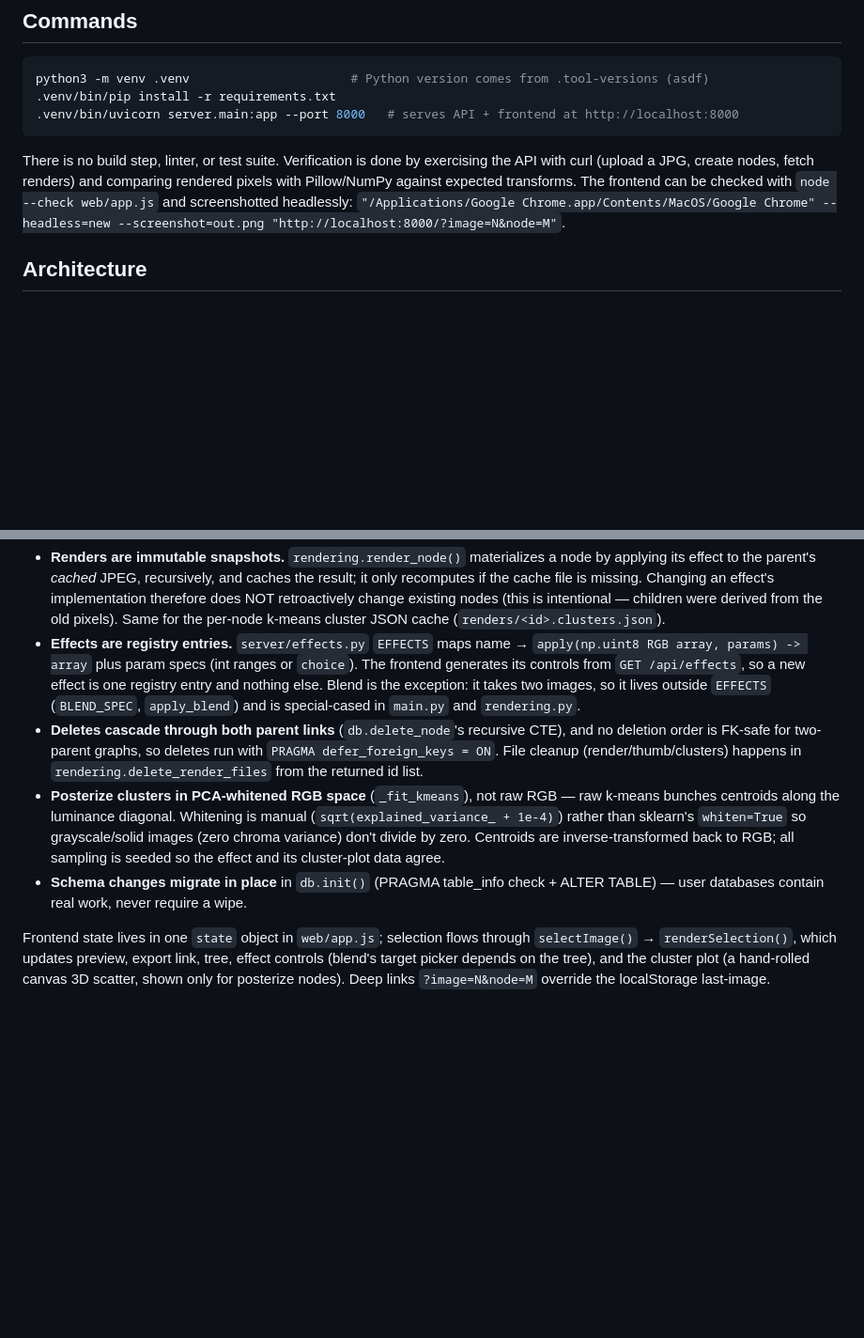
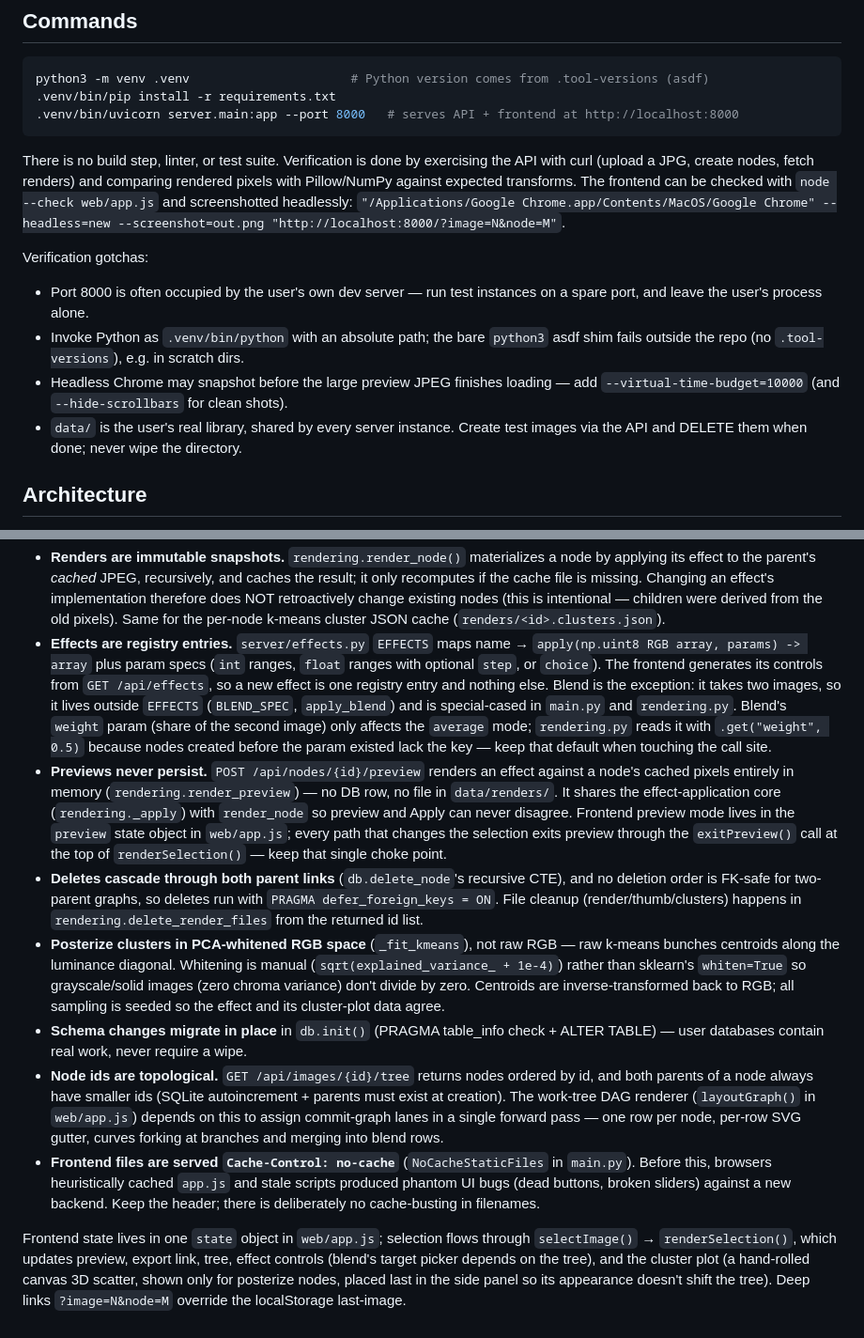
Before and after one commit to ubiquitousidea/picky, a Markdown page: CLAUDE.md, 2 parts joined by grey strips. Shown at 94% size. Rendered like a GitHub page; blank space fills up the shorter version.

Commit message:
Update CLAUDE.md with preview, DAG, and caching invariants
Document the in-memory preview endpoint and its exitPreview choke
point, float param specs and blend weight's old-node default, the
topological node-id invariant the DAG lane layout depends on, the
no-cache static serving rationale, and verification gotchas (spare
port, venv python paths, headless Chrome timing, shared data dir).

Co-Authored-By: Claude Fable 5 <noreply@anthropic.com>
Claude-Session: https://claude.ai/code/session_01SgpUrt1htofyoVVtjbfzCT

```diff
--- a/CLAUDE.md
+++ b/CLAUDE.md
@@ -15,6 +15,17 @@ the API with curl (upload a JPG, create nodes, fetch renders) and comparing
 rendered pixels with Pillow/NumPy against expected transforms. The frontend can
 be checked with `node --check web/app.js` and screenshotted headlessly:
 `"/Applications/Google Chrome.app/Contents/MacOS/Google Chrome" --headless=new --screenshot=out.png "http://localhost:8000/?image=N&node=M"`.
+
+Verification gotchas:
+
+- Port 8000 is often occupied by the user's own dev server — run test instances
+  on a spare port, and leave the user's process alone.
+- Invoke Python as `.venv/bin/python` with an absolute path; the bare `python3`
+  asdf shim fails outside the repo (no `.tool-versions`), e.g. in scratch dirs.
+- Headless Chrome may snapshot before the large preview JPEG finishes loading —
+  add `--virtual-time-budget=10000` (and `--hide-scrollbars` for clean shots).
+- `data/` is the user's real library, shared by every server instance. Create
+  test images via the API and DELETE them when done; never wipe the directory.
 
 ## Architecture
 
@@ -36,11 +47,23 @@ Key invariants that cut across files:
   nodes (this is intentional — children were derived from the old pixels).
   Same for the per-node k-means cluster JSON cache (`renders/<id>.clusters.json`).
 - **Effects are registry entries.** `server/effects.py` `EFFECTS` maps name →
-  `apply(np.uint8 RGB array, params) -> array` plus param specs (int ranges or
-  `choice`). The frontend generates its controls from `GET /api/effects`, so a
-  new effect is one registry entry and nothing else. Blend is the exception:
-  it takes two images, so it lives outside `EFFECTS` (`BLEND_SPEC`,
-  `apply_blend`) and is special-cased in `main.py` and `rendering.py`.
+  `apply(np.uint8 RGB array, params) -> array` plus param specs (`int` ranges,
+  `float` ranges with optional `step`, or `choice`). The frontend generates its
+  controls from `GET /api/effects`, so a new effect is one registry entry and
+  nothing else. Blend is the exception: it takes two images, so it lives
+  outside `EFFECTS` (`BLEND_SPEC`, `apply_blend`) and is special-cased in
+  `main.py` and `rendering.py`. Blend's `weight` param (share of the second
+  image) only affects the `average` mode; `rendering.py` reads it with
+  `.get("weight", 0.5)` because nodes created before the param existed lack
+  the key — keep that default when touching the call site.
+- **Previews never persist.** `POST /api/nodes/{id}/preview` renders an effect
+  against a node's cached pixels entirely in memory (`rendering.render_preview`)
+  — no DB row, no file in `data/renders/`. It shares the effect-application
+  core (`rendering._apply`) with `render_node` so preview and Apply can never
+  disagree. Frontend preview mode lives in the `preview` state object in
+  `web/app.js`; every path that changes the selection exits preview through the
+  `exitPreview()` call at the top of `renderSelection()` — keep that single
+  choke point.
 - **Deletes cascade through both parent links** (`db.delete_node`'s recursive
   CTE), and no deletion order is FK-safe for two-parent graphs, so deletes run
   with `PRAGMA defer_foreign_keys = ON`. File cleanup (render/thumb/clusters)
@@ -53,9 +76,21 @@ Key invariants that cut across files:
   seeded so the effect and its cluster-plot data agree.
 - **Schema changes migrate in place** in `db.init()` (PRAGMA table_info check +
   ALTER TABLE) — user databases contain real work, never require a wipe.
+- **Node ids are topological.** `GET /api/images/{id}/tree` returns nodes
+  ordered by id, and both parents of a node always have smaller ids (SQLite
+  autoincrement + parents must exist at creation). The work-tree DAG renderer
+  (`layoutGraph()` in `web/app.js`) depends on this to assign commit-graph
+  lanes in a single forward pass — one row per node, per-row SVG gutter,
+  curves forking at branches and merging into blend rows.
+- **Frontend files are served `Cache-Control: no-cache`** (`NoCacheStaticFiles`
+  in `main.py`). Before this, browsers heuristically cached `app.js` and stale
+  scripts produced phantom UI bugs (dead buttons, broken sliders) against a
+  new backend. Keep the header; there is deliberately no cache-busting in
+  filenames.
 
 Frontend state lives in one `state` object in `web/app.js`; selection flows
 through `selectImage()` → `renderSelection()`, which updates preview, export
 link, tree, effect controls (blend's target picker depends on the tree), and
 the cluster plot (a hand-rolled canvas 3D scatter, shown only for posterize
-nodes). Deep links `?image=N&node=M` override the localStorage last-image.
+nodes, placed last in the side panel so its appearance doesn't shift the tree).
+Deep links `?image=N&node=M` override the localStorage last-image.
```
